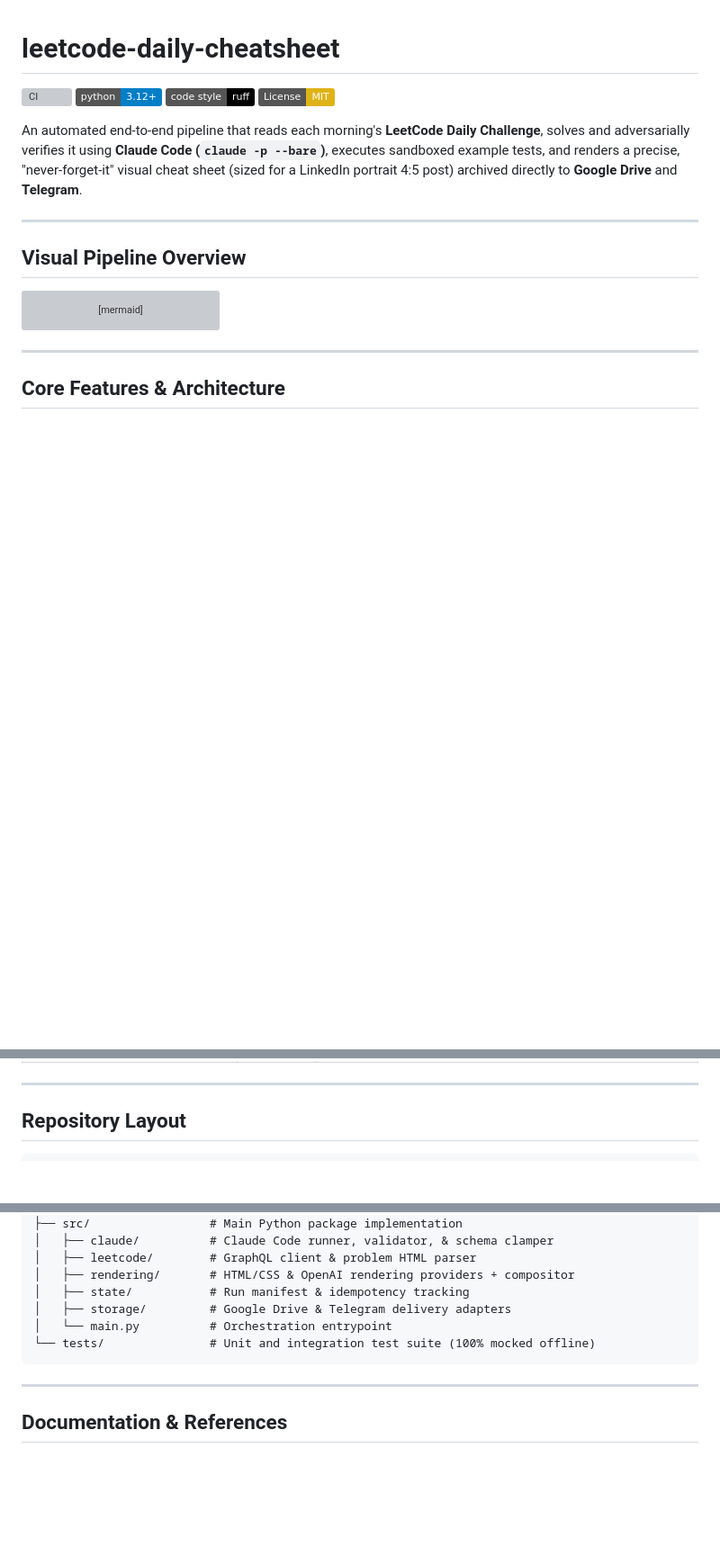
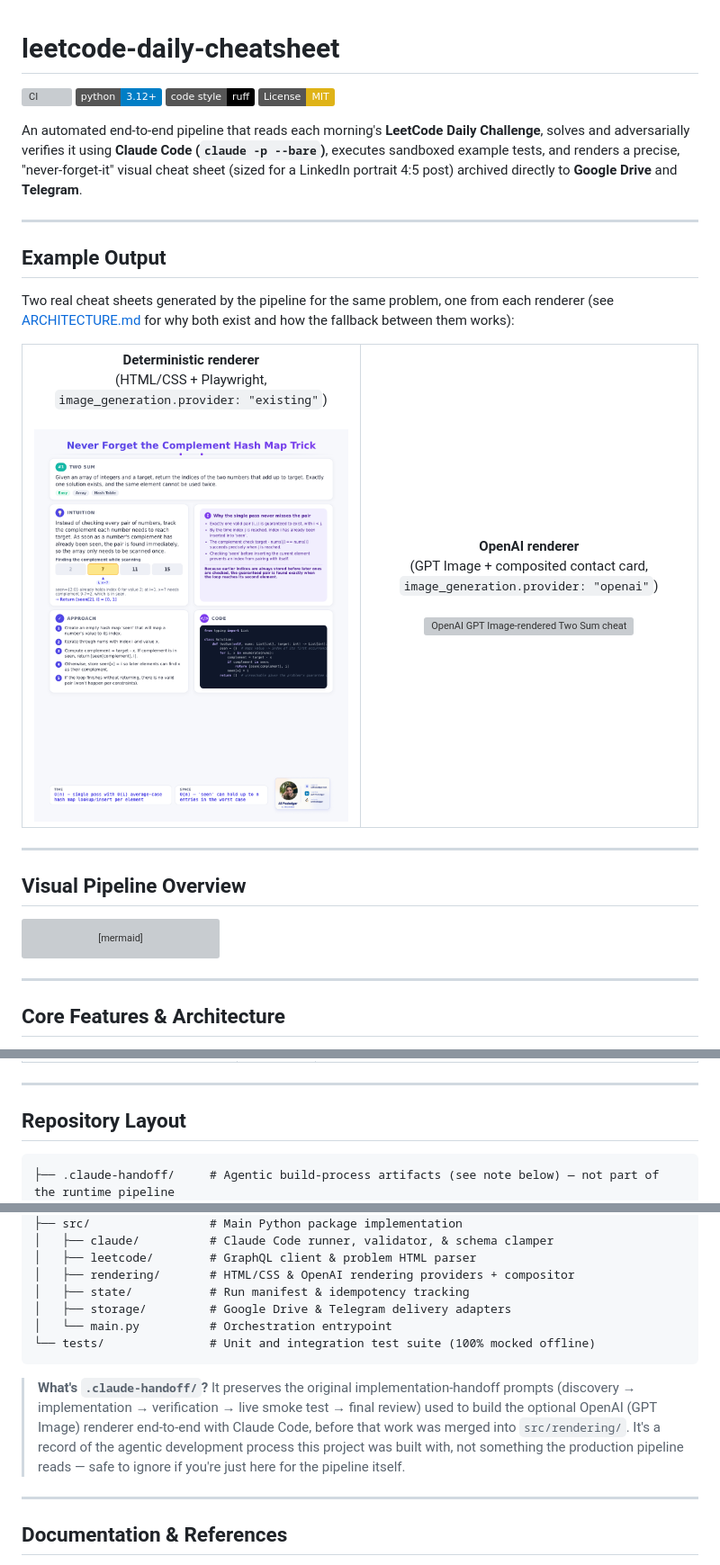
Before and after one commit to amfooladgar/leetcode-daily-cheatsheet, a Markdown page: README.md, 3 parts joined by grey strips. Shown: that part at 90% size. Drawn GitHub-style; pictures changed too: assets/examples/example-deterministic-two-sum.png (added); badges without logos; blank space fills up the shorter version; grey boxes are pictures that could not be loaded.

Commit message:
fix: - LICENSE added (MIT, matches the badge already in the README) - Two real example images pulled from output/ into assets/examples/, README now shows both renderers side by side near the top - .claude-handoff/ explained in README (Repository Layout + a callout note) rather than left as unexplained clutter - Idempotency bug found and fixed

````diff
--- a/README.md
+++ b/README.md
@@ -6,6 +6,25 @@
 [![License: MIT](https://img.shields.io/badge/License-MIT-yellow.svg)](LICENSE)
 
 An automated end-to-end pipeline that reads each morning's **LeetCode Daily Challenge**, solves and adversarially verifies it using **Claude Code (`claude -p --bare`)**, executes sandboxed example tests, and renders a precise, "never-forget-it" visual cheat sheet (sized for a LinkedIn portrait 4:5 post) archived directly to **Google Drive** and **Telegram**.
+
+---
+
+## Example Output
+
+Two real cheat sheets generated by the pipeline for the same problem, one from each renderer (see [ARCHITECTURE.md](ARCHITECTURE.md#optional-openai-image-renderer) for why both exist and how the fallback between them works):
+
+<table>
+<tr>
+<td align="center" width="50%">
+<b>Deterministic renderer</b><br/>(HTML/CSS + Playwright, <code>image_generation.provider: "existing"</code>)<br/><br/>
+<img src="assets/examples/example-deterministic-two-sum.png" width="380" alt="Deterministic HTML/CSS-rendered Two Sum cheat sheet"/>
+</td>
+<td align="center" width="50%">
+<b>OpenAI renderer</b><br/>(GPT Image + composited contact card, <code>image_generation.provider: "openai"</code>)<br/><br/>
+<img src="assets/examples/example-openai-two-sum.png" width="380" alt="OpenAI GPT Image-rendered Two Sum cheat sheet"/>
+</td>
+</tr>
+</table>
 
 ---
 
@@ -122,6 +141,7 @@ ruff format --check .
 ## Repository Layout
 
 ```text
+├── .claude-handoff/     # Agentic build-process artifacts (see note below) — not part of the runtime pipeline
 ├── .github/workflows/   # CI/CD and daily scheduled GitHub Actions
 ├── assets/              # Branding assets (contact card logo)
 ├── config/              # Runtime settings (config/settings.yaml)
@@ -142,6 +162,8 @@ ruff format --check .
 └── tests/               # Unit and integration test suite (100% mocked offline)
 ```
 
+> **What's `.claude-handoff/`?** It preserves the original implementation-handoff prompts (discovery → implementation → verification → live smoke test → final review) used to build the optional OpenAI (GPT Image) renderer end-to-end with Claude Code, before that work was merged into `src/rendering/`. It's a record of the agentic development process this project was built with, not something the production pipeline reads — safe to ignore if you're just here for the pipeline itself.
+
 ---
 
 ## Documentation & References
````
Also changed, not shown: 4 other files.
